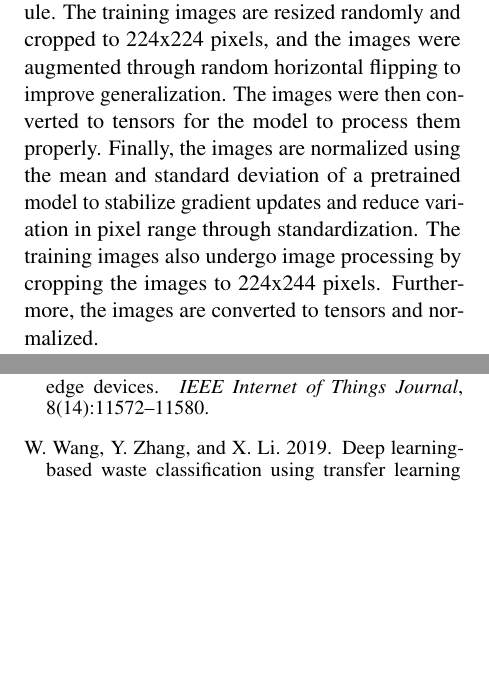
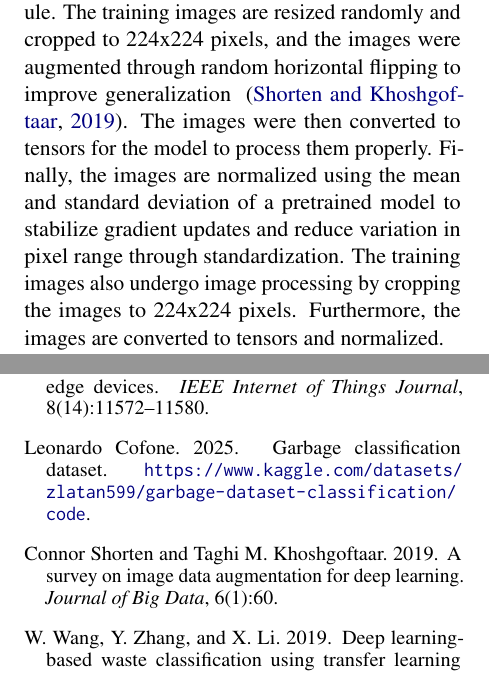
Before and after one commit to SY3141/MunicipalWasteCNN, a LaTeX document (Proposal LaTeX/final_report.tex, which reads Proposal LaTeX/custom.bib): two parts of the columns of pages 2 and 7 of 7, joined at a grey line, cut so that both start at the same text, the shorter picture padded with empty space. Compiled offline with pdfLaTeX.

Commit message:
added 2 references

```diff
--- a/Proposal LaTeX/custom.bib
+++ b/Proposal LaTeX/custom.bib
@@ -47,0 +53,13 @@
+  year         = {2025},
+}
+
+@article{shorten2019survey,
+  author    = {Shorten, Connor and Khoshgoftaar, Taghi M.},
+  title     = {A survey on image data augmentation for deep learning},
+  journal   = {Journal of Big Data},
+  volume    = {6},
+  number    = {1},
+  pages     = {60},
+  year      = {2019},
+  publisher = {Springer}
+}
--- a/Proposal LaTeX/final_report.tex
+++ b/Proposal LaTeX/final_report.tex
@@ -133,7 +133,7 @@ We used the garbage classification dataset from Kaggle and downloaded it to set
 
 We created a GarbageDataset class that first looks inside the dataset directory and finds all the folders which are named after the 6 classes. Then, it maps the classes from numbers 0 to 5 so that each class can be represented as a number. It traverses through each of the folders and traverses every image to check if they are in JPG, PNG or JPEG format. If the image is in the correct format, it will add the image to a list of images. This list contains all the image paths and the labels of all of the images. This list is used by the model as the dataset, since it contains the image path, so it can access the image, and its corresponding label, so the model knows what class the image belongs to. This class can return the number of images in the dataset through \texttt{\_\_len\_\_}. It can also provide any image in the dataset with its corresponding label through \texttt{\_\_getitem\_\_} if given an index as a parameter. The image gets converted to RGB, which ensures that all images have three colour channels, even if the original images are in a different format, which is important because the Convolutional Neural Network expects a constant number of channels. If the channel dimensions are inconsistent, the training will be prone to error. Furthermore, the image can be transformed (resizing, normalization, or augmentation) if the GarbageDataset class is instantiated with a transform defined.
 
-The preprocessing operations performed on the dataset are done using PyTorch’s transforms module. The training images are resized randomly and cropped to 224x224 pixels, and the images were augmented through random horizontal flipping to improve generalization. The images were then converted to tensors for the model to process them properly. Finally, the images are normalized using the mean and standard deviation of a pretrained model to stabilize gradient updates and reduce variation in pixel range through standardization. The training images also undergo image processing by cropping the images to 224x244 pixels. Furthermore, the images are converted to tensors and normalized.
+The preprocessing operations performed on the dataset are done using PyTorch’s transforms module. The training images are resized randomly and cropped to 224x224 pixels, and the images were augmented through random horizontal flipping to improve generalization ~\citep{shorten2019survey}. The images were then converted to tensors for the model to process them properly. Finally, the images are normalized using the mean and standard deviation of a pretrained model to stabilize gradient updates and reduce variation in pixel range through standardization. The training images also undergo image processing by cropping the images to 224x224 pixels. Furthermore, the images are converted to tensors and normalized.
 
 Our previous model only used thirty percent of our dataset, which led to a lower accuracy during training. The model is expected to be more accurate with more data available, since it can determine more patterns and similarities between images of the same class if it has more data to train on. Therefore, we used the entire dataset for this model, which is expected to increase the accuracy and runtime of our model per epoch. An 80 percent training and 20 percent testing split was used to evaluate the model, and stratification is applied to ensure that the same class distribution is used for both the training and testing datasets. Finally, data loaders are created for the training and testing datasets to allow for efficient image processing and loading, with batch sizes of 32 and with the training dataset being randomized for each epoch. This improved learning robustness since it ensured that the model was learning after each epoch and that the accuracy of the model was not dependent on the training dataset.
 
```
Also changed, not shown: Proposal LaTeX/final_report.bbl, Proposal LaTeX/final_report.pdf, Proposal LaTeX/custom.bib (5 more changed lines), Proposal LaTeX/final_report.tex (2 more changed lines), 6 other files.
